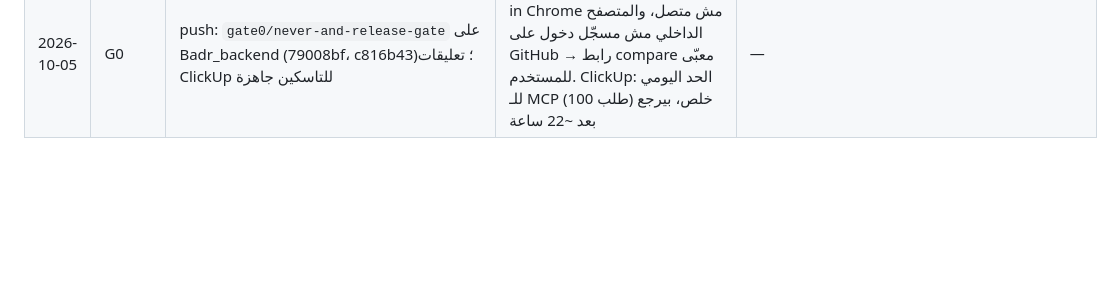
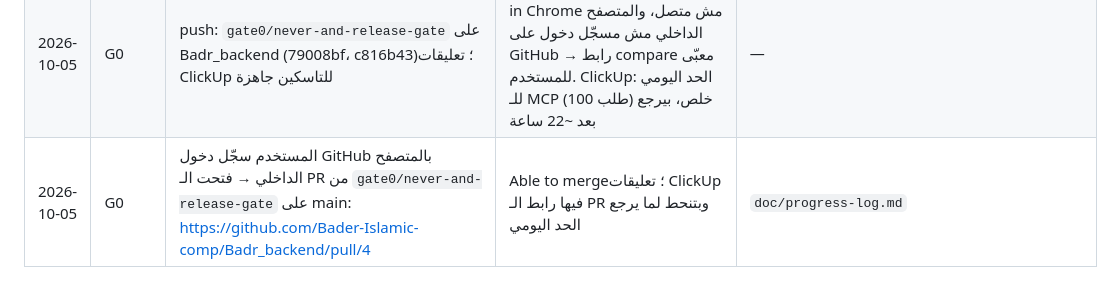
Before and after one commit to Bader-Islamic-comp/Badr_backend, a Markdown page: doc/progress-log.md, the part around the change. GitHub-like rendering; blank space fills up the shorter version.

Commit message:
Log PR #4
Co-Authored-By: Claude Opus 5.5 <noreply@anthropic.com>

```diff
--- a/doc/progress-log.md
+++ b/doc/progress-log.md
@@ -113,3 +113,4 @@
 | 2026-10-05 | G0 | `eval_serving.py --check` على `wave1-comp-4`: 18 سؤال harmful مش بمكانه؛ صلّحت واحد (curated-v2: سؤال التراويح كان ياخد عدد ركعات الصلوات الخمس حرفياً) | باقي 17: الـ 15 `out_of_scope_general` (المجموعة والسياسة مختلفين، قرار Momen)، `ruling_request-23` و`out_of_corpus_religious-22` (فجوات بالـ router) | `scripts/eval_serving.py`, `src/companion_api/rag/curated.py`, `tests/test_rag_curated.py` |
 | 2026-10-05 | G0 | Nasser Obeid اعتمد `must-never.md` و`release-gate.md`؛ انسجّل بالوثيقتين وبالـ CHANGELOG. القرارين الموقّعين `policy-must-never` و`policy-release-gate` من Mousa al-Rashdan لسا ناقصين (G10 وG11 حمر) | 1047 passed؛ progress_score ثابت 58.7 | `doc/governance/must-never.md`, `doc/governance/release-gate.md`, `CHANGELOG.md`, `doc/done.md` |
 | 2026-10-05 | G0 | push: `gate0/never-and-release-gate` على Badr_backend (79008bf، c816b43)؛ تعليقات ClickUp للتاسكين جاهزة | الـ PR: `gh` مش منزّل، وClaude in Chrome مش متصل، والمتصفح الداخلي مش مسجّل دخول على GitHub → رابط compare معبّى للمستخدم. ClickUp: الحد اليومي للـ MCP (100 طلب) خلص، بيرجع بعد ~22 ساعة | — |
+| 2026-10-05 | G0 | المستخدم سجّل دخول GitHub بالمتصفح الداخلي → فتحت الـ PR من `gate0/never-and-release-gate` على main: https://github.com/Bader-Islamic-comp/Badr_backend/pull/4 | Able to merge؛ تعليقات ClickUp فيها رابط الـ PR وبتنحط لما يرجع الحد اليومي | `doc/progress-log.md` |
```
